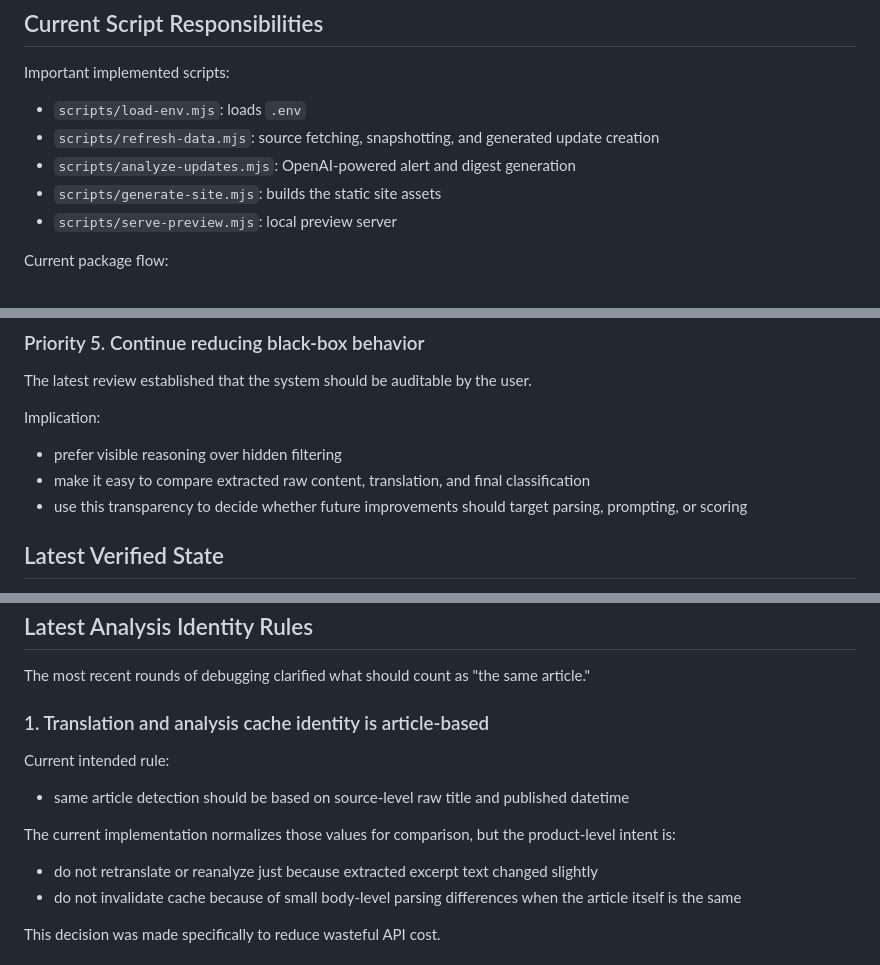
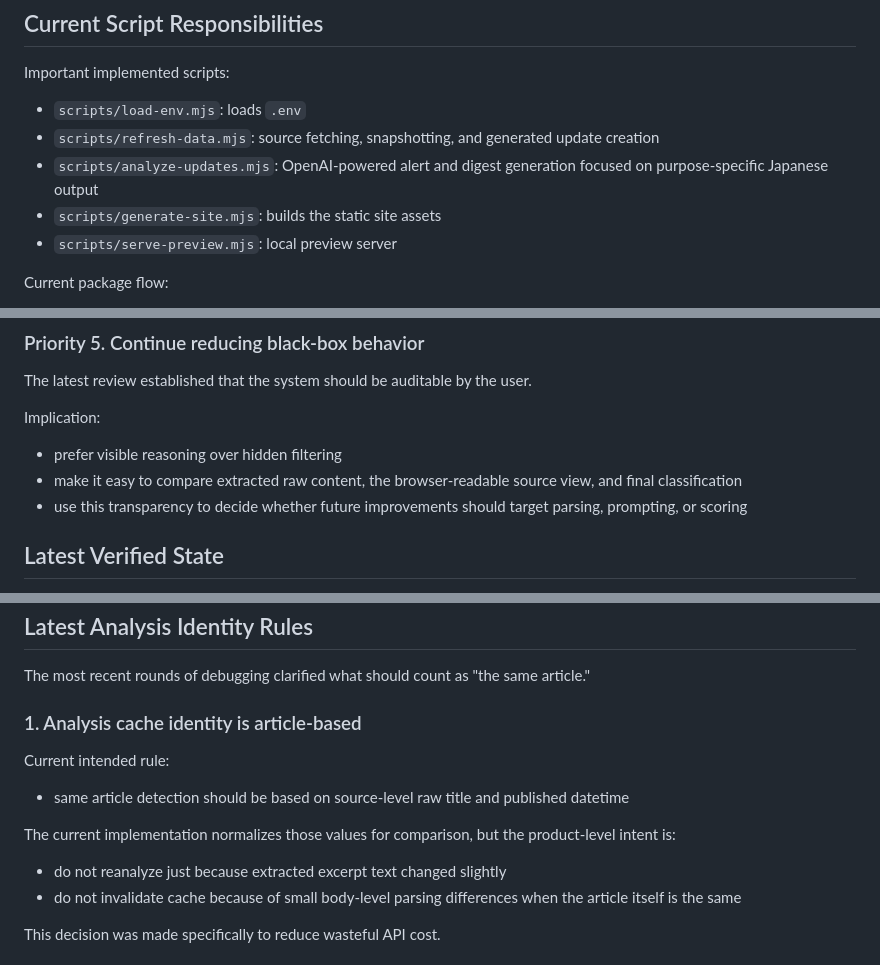
Before and after one commit to ryarata/ai_info, a Markdown page: docs/ai-update-service-context.md, 3 parts joined by grey strips. Rendered like a GitHub page.

```diff
--- a/docs/ai-update-service-context.md
+++ b/docs/ai-update-service-context.md
@@ -469,7 +471,8 @@ Important implemented scripts:
 
 - `scripts/load-env.mjs`: loads `.env`
 - `scripts/refresh-data.mjs`: source fetching, snapshotting, and generated update creation
-- `scripts/analyze-updates.mjs`: OpenAI-powered alert and digest generation
+- `scripts/analyze-updates.mjs`: OpenAI-powered alert and digest generation focused on
+  purpose-specific Japanese output
 - `scripts/generate-site.mjs`: builds the static site assets
 - `scripts/serve-preview.mjs`: local preview server
 
@@ -895,7 +910,8 @@ The latest review established that the system should be auditable by the user.
 Implication:
 
 - prefer visible reasoning over hidden filtering
-- make it easy to compare extracted raw content, translation, and final classification
+- make it easy to compare extracted raw content, the browser-readable source view, and final
+  classification
 - use this transparency to decide whether future improvements should target parsing, prompting, or
   scoring
 
@@ -1115,7 +1131,7 @@ separate debug cache and production cache if this becomes operationally noisy.
 
 The most recent rounds of debugging clarified what should count as "the same article."
 
-### 1. Translation and analysis cache identity is article-based
+### 1. Analysis cache identity is article-based
 
 Current intended rule:
 
@@ -1123,7 +1139,7 @@ Current intended rule:
 
 The current implementation normalizes those values for comparison, but the product-level intent is:
 
-- do not retranslate or reanalyze just because extracted excerpt text changed slightly
+- do not reanalyze just because extracted excerpt text changed slightly
 - do not invalidate cache because of small body-level parsing differences when the article itself is
   the same
 
```
Also changed, not shown: other parts of docs/ai-update-service-context.md (+60 -39 lines).
